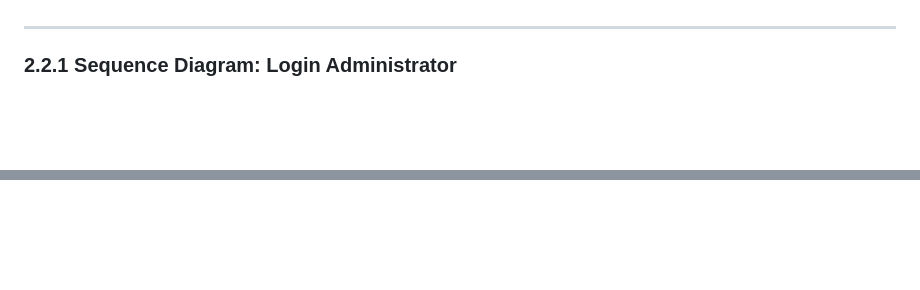
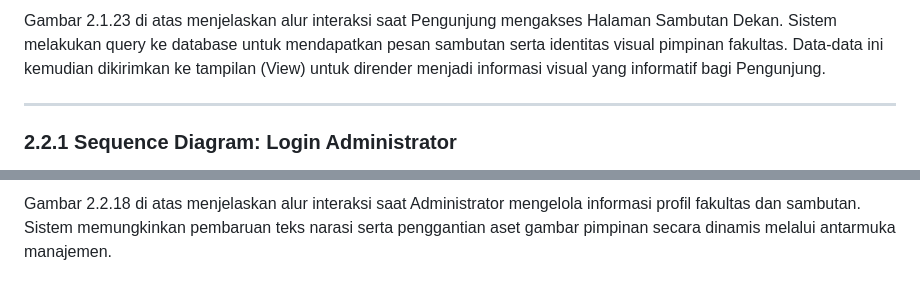
Before and after one commit to arbain-dev/Web_fikom, a Markdown page: docs/02_DIAGRAM_URUTAN_SEQUENCE.md, 2 parts joined by grey strips. Drawn GitHub-style; blank space fills up the shorter version.

Commit message:
docs: add missing sequence diagrams for Sambutan Dekan (Visitor & Admin)

```diff
--- a/docs/02_DIAGRAM_URUTAN_SEQUENCE.md
+++ b/docs/02_DIAGRAM_URUTAN_SEQUENCE.md
@@ -549,3 +570,4 @@ Gambar 2.1.22 di atas menjelaskan alur interaksi saat Pengunjung mengakses Halam
+Gambar 2.1.23 di atas menjelaskan alur interaksi saat Pengunjung mengakses Halaman Sambutan Dekan. Sistem melakukan query ke database untuk mendapatkan pesan sambutan serta identitas visual pimpinan fakultas. Data-data ini kemudian dikirimkan ke tampilan (View) untuk dirender menjadi informasi visual yang informatif bagi Pengunjung.
 
 ---
 
@@ -1443,0 +1499 @@ sequenceDiagram
+Gambar 2.2.18 di atas menjelaskan alur interaksi saat Administrator mengelola informasi profil fakultas dan sambutan. Sistem memungkinkan pembaruan teks narasi serta penggantian aset gambar pimpinan secara dinamis melalui antarmuka manajemen.
```
Also changed, not shown: other parts of docs/02_DIAGRAM_URUTAN_SEQUENCE.md (+55 -1 lines).
